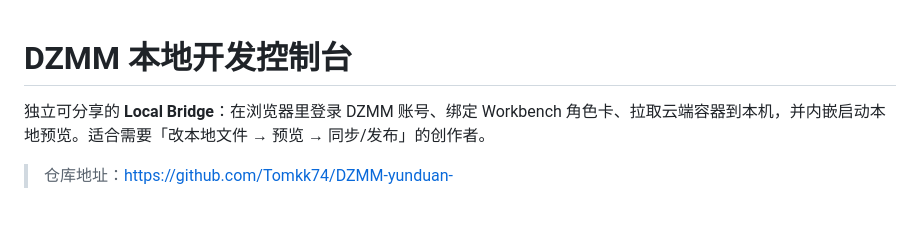
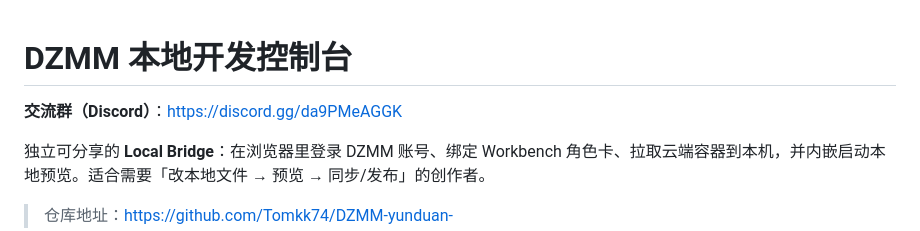
Before and after one commit to Tomkk74/DZMM-yunduan-, a Markdown page: README.md, the part around the change. Drawn GitHub-style; blank space fills up the shorter version.

Commit message:
Docs: add Discord community invite at top of README.

```diff
--- a/README.md
+++ b/README.md
@@ -1,4 +1,6 @@
 # DZMM 本地开发控制台
+
+**交流群（Discord）**：[https://discord.gg/da9PMeAGGK](https://discord.gg/da9PMeAGGK)
 
 独立可分享的 **Local Bridge**：在浏览器里登录 DZMM 账号、绑定 Workbench 角色卡、拉取云端容器到本机，并内嵌启动本地预览。适合需要「改本地文件 → 预览 → 同步/发布」的创作者。
 
```
